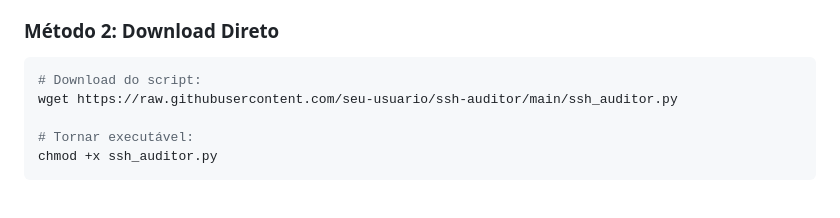
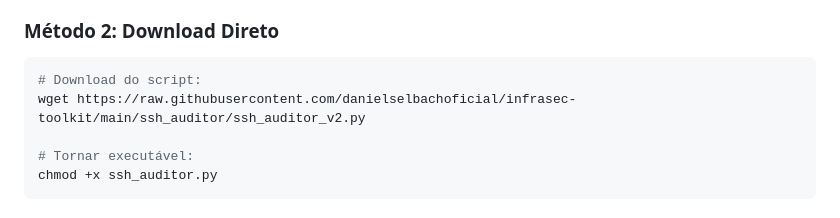
Before and after one commit to danielselbachoficial/infrasec-toolkit, a Markdown page: ssh_auditor/README.md, the part around the change. Rendered like a GitHub page.

````diff
--- a/ssh_auditor/README.md
+++ b/ssh_auditor/README.md
@@ -94,7 +94,7 @@ python3 -m py_compile ssh_auditor.py && echo "✅ OK"
 
 ```bash
 # Download do script:
-wget https://raw.githubusercontent.com/seu-usuario/ssh-auditor/main/ssh_auditor.py
+wget https://raw.githubusercontent.com/danielselbachoficial/infrasec-toolkit/main/ssh_auditor/ssh_auditor_v2.py
 
 # Tornar executável:
 chmod +x ssh_auditor.py
````
